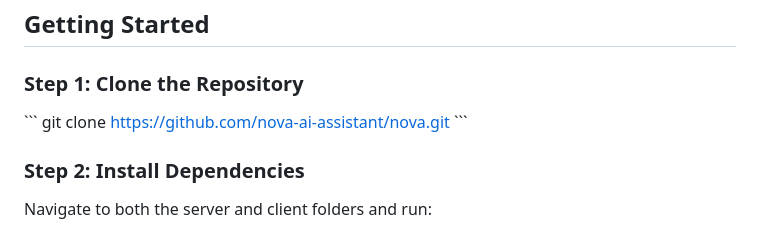
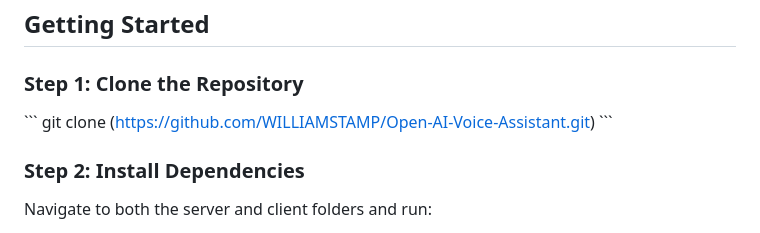
Before and after one commit to WILLIAMSTAMP/Open-AI-Voice-Assistant, a Markdown page: README.md, the part around the change. Rendered like a GitHub page.

````diff
--- a/README.md
+++ b/README.md
@@ -47,7 +47,7 @@ To set up the SQL database for Nova, follow these steps using SQL Workbench:
 ### Step 1: Clone the Repository
 
 \```
-git clone https://github.com/nova-ai-assistant/nova.git
+git clone (https://github.com/WILLIAMSTAMP/Open-AI-Voice-Assistant.git)
 \```
 
 ### Step 2: Install Dependencies
````
